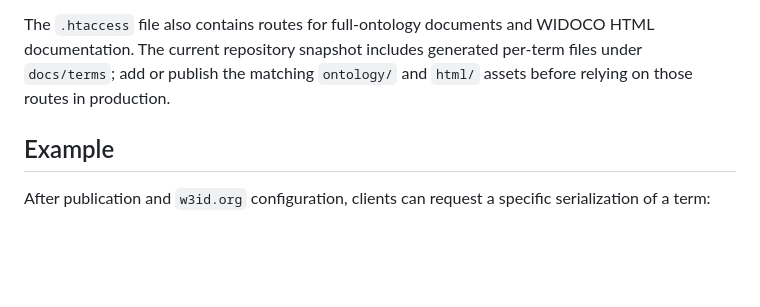
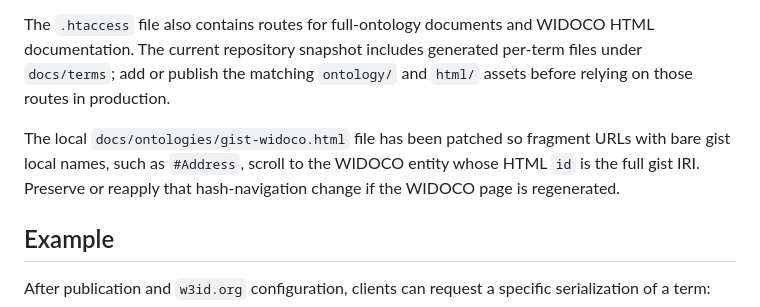
Before and after one commit to stevenchalem/gist-deref, a Markdown page: README.md, the part around the change. GitHub-like rendering; blank space fills up the shorter version.

Commit message:
Note widoco file change in README

```diff
--- a/README.md
+++ b/README.md
@@ -117,6 +117,11 @@ HTML documentation. The current repository snapshot includes generated per-term
 files under `docs/terms`; add or publish the matching `ontology/` and `html/`
 assets before relying on those routes in production.
 
+The local `docs/ontologies/gist-widoco.html` file has been patched so fragment
+URLs with bare gist local names, such as `#Address`, scroll to the WIDOCO entity
+whose HTML `id` is the full gist IRI. Preserve or reapply that hash-navigation
+change if the WIDOCO page is regenerated.
+
 ## Example
 
 After publication and `w3id.org` configuration, clients can request a specific
```
